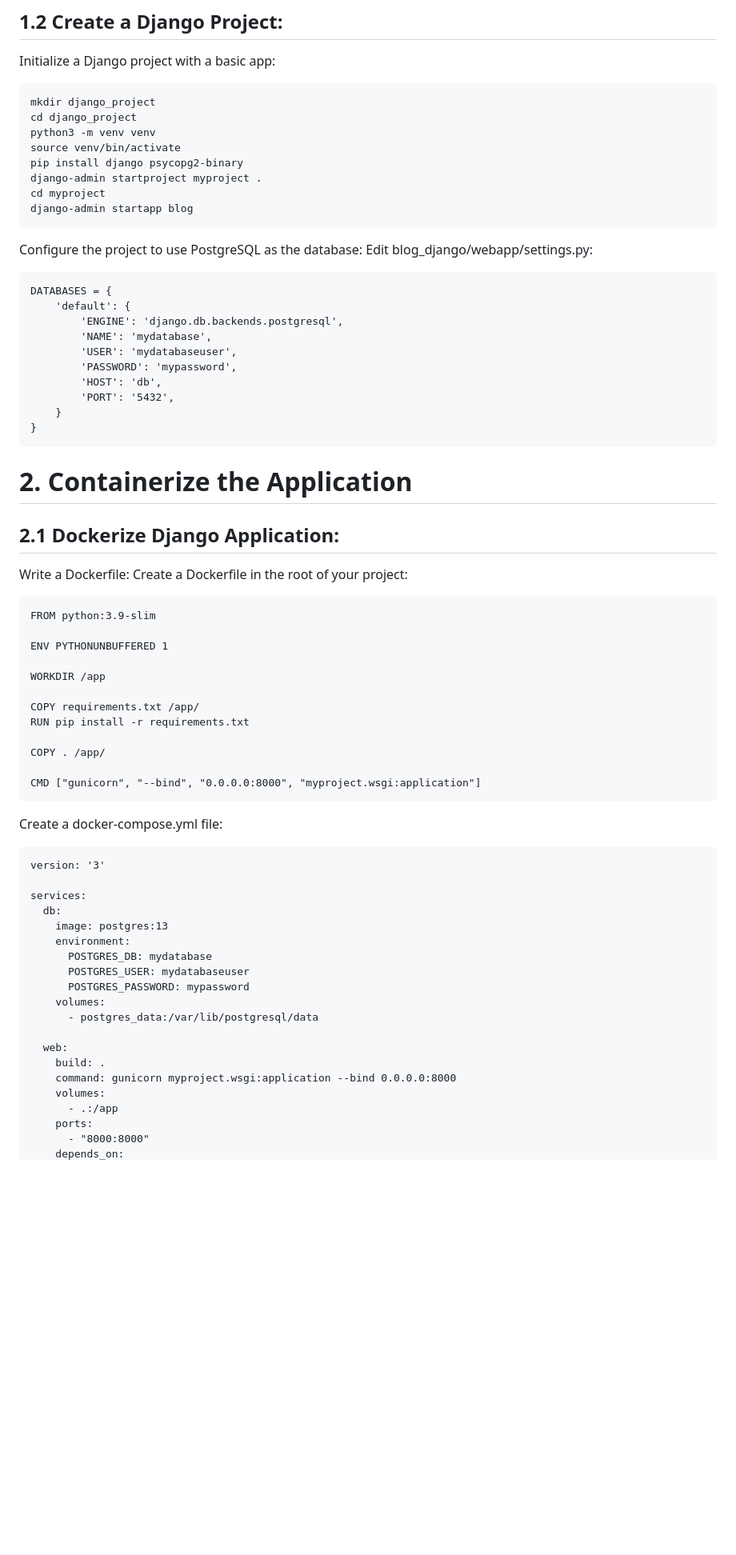
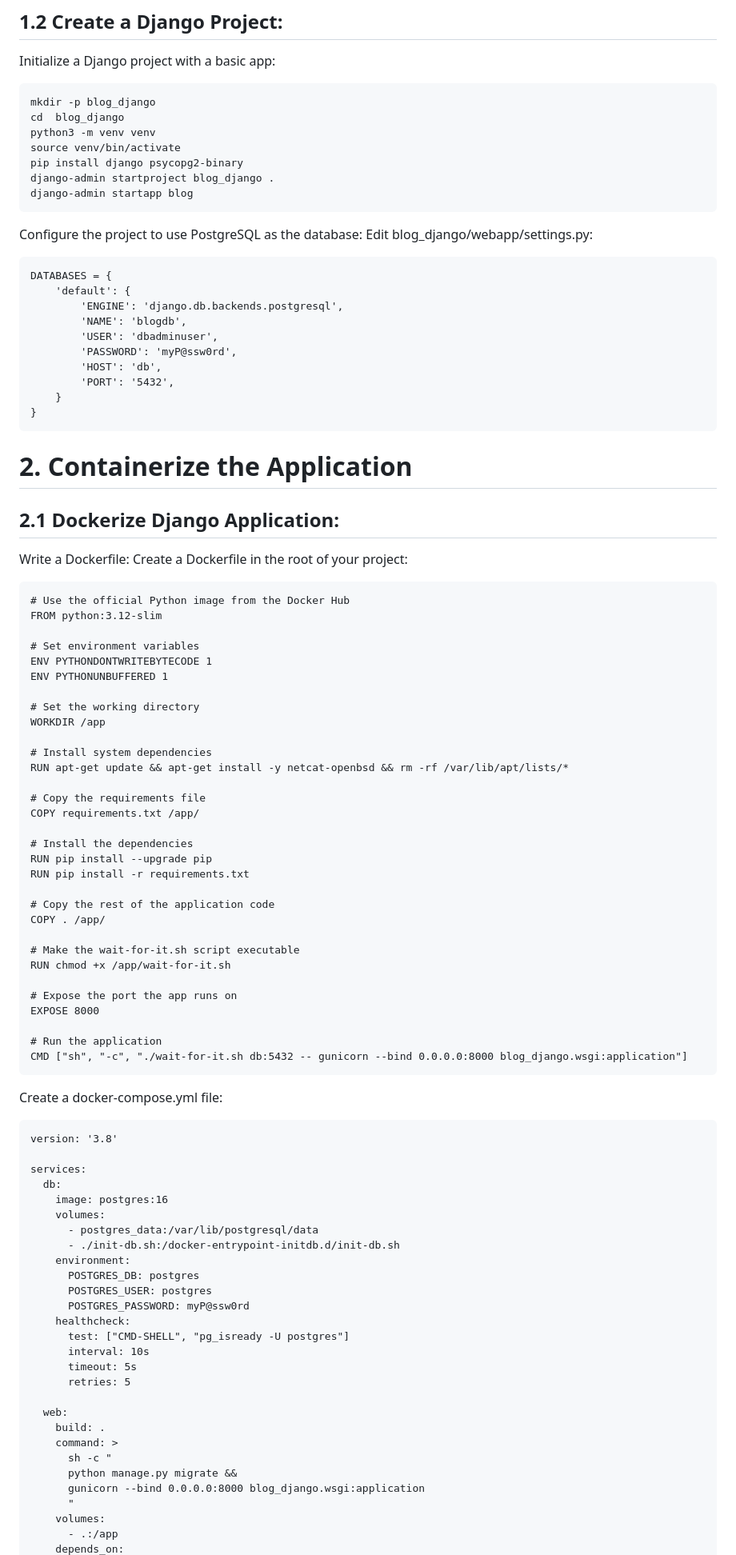
Before and after one commit to Vinod2797/blog_django, a Markdown page: README.md, the part around the change printed below. Shown: that part at 80% size. Drawn GitHub-style; blank space fills up the shorter version.

````diff
--- a/README.md
+++ b/README.md
@@ -48,13 +48,12 @@ sudo apt install docker-compose
 
 Initialize a Django project with a basic app:
 ```
-mkdir django_project
-cd django_project
+mkdir -p blog_django
+cd  blog_django
 python3 -m venv venv
 source venv/bin/activate
 pip install django psycopg2-binary
-django-admin startproject myproject .
-cd myproject
+django-admin startproject blog_django .
 django-admin startapp blog
 ```
 
@@ -64,9 +63,9 @@ Configure the project to use PostgreSQL as the database: Edit blog_django/webapp
 DATABASES = {
     'default': {
         'ENGINE': 'django.db.backends.postgresql',
-        'NAME': 'mydatabase',
-        'USER': 'mydatabaseuser',
-        'PASSWORD': 'mypassword',
+        'NAME': 'blogdb',
+        'USER': 'dbadminuser',
+        'PASSWORD': 'myP@ssw0rd',
         'HOST': 'db',
         'PORT': '5432',
     }
@@ -78,39 +77,66 @@ DATABASES = {
 
 Write a Dockerfile: Create a Dockerfile in the root of your project:
 ```
-FROM python:3.9-slim
+# Use the official Python image from the Docker Hub
+FROM python:3.12-slim
 
+# Set environment variables
+ENV PYTHONDONTWRITEBYTECODE 1
 ENV PYTHONUNBUFFERED 1
 
+# Set the working directory
 WORKDIR /app
 
+# Install system dependencies
+RUN apt-get update && apt-get install -y netcat-openbsd && rm -rf /var/lib/apt/lists/*
+
+# Copy the requirements file
 COPY requirements.txt /app/
+
+# Install the dependencies
+RUN pip install --upgrade pip
 RUN pip install -r requirements.txt
 
+# Copy the rest of the application code
 COPY . /app/
 
-CMD ["gunicorn", "--bind", "0.0.0.0:8000", "myproject.wsgi:application"]
+# Make the wait-for-it.sh script executable
+RUN chmod +x /app/wait-for-it.sh
+
+# Expose the port the app runs on
+EXPOSE 8000
+
+# Run the application
+CMD ["sh", "-c", "./wait-for-it.sh db:5432 -- gunicorn --bind 0.0.0.0:8000 blog_django.wsgi:application"]
 ```
 
 Create a docker-compose.yml file:
 ```
-version: '3'
+version: '3.8'
 
 services:
   db:
-    image: postgres:13
-    environment:
-      POSTGRES_DB: mydatabase
-      POSTGRES_USER: mydatabaseuser
-      POSTGRES_PASSWORD: mypassword
+    image: postgres:16
     volumes:
       - postgres_data:/var/lib/postgresql/data
+      - ./init-db.sh:/docker-entrypoint-initdb.d/init-db.sh
+    environment:
+      POSTGRES_DB: postgres
+      POSTGRES_USER: postgres
+      POSTGRES_PASSWORD: myP@ssw0rd
+    healthcheck:
+      test: ["CMD-SHELL", "pg_isready -U postgres"]
+      interval: 10s
+      timeout: 5s
+      retries: 5
 
   web:
     build: .
-    command: gunicorn myproject.wsgi:application --bind 0.0.0.0:8000
+    command: >
+      sh -c "
+      python manage.py migrate &&
+      gunicorn --bind 0.0.0.0:8000 blog_django.wsgi:application
+      "
     volumes:
       - .:/app
-    ports:
-      - "8000:8000"
     depends_on:
````
Also changed, not shown: other parts of README.md (+48 -9 lines).
